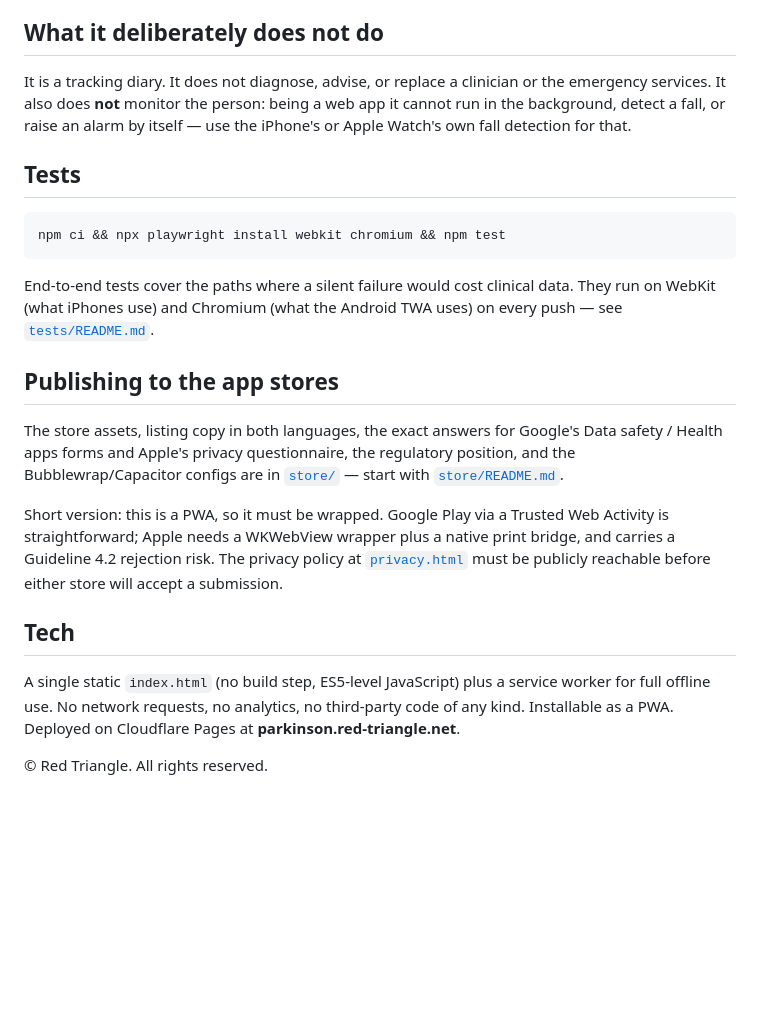
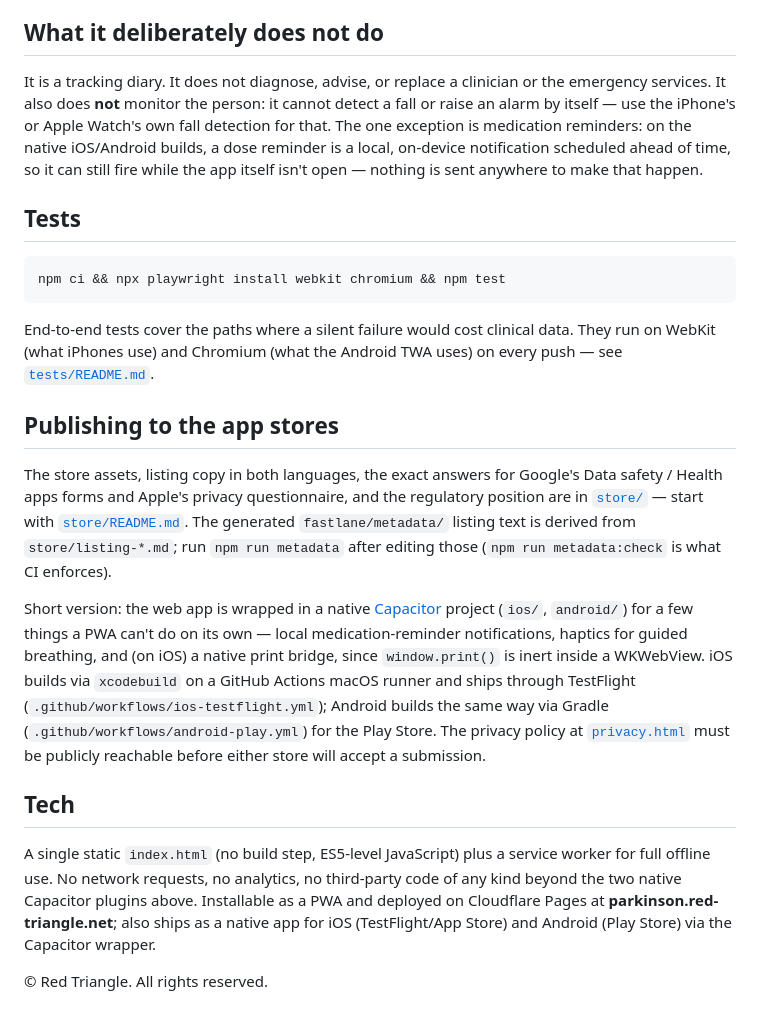
Before and after one commit to kares82/parkinson-companion, a Markdown page: README.md, the part around one of its changes. Rendered like a GitHub page; blank space fills up the shorter version.

```diff
--- a/README.md
+++ b/README.md
@@ -53,9 +71,11 @@ cannot be read back in; the JSON backup can.
 ## What it deliberately does not do
 
 It is a tracking diary. It does not diagnose, advise, or replace a clinician or the
-emergency services. It also does **not** monitor the person: being a web app it cannot
-run in the background, detect a fall, or raise an alarm by itself — use the iPhone's or
-Apple Watch's own fall detection for that.
+emergency services. It also does **not** monitor the person: it cannot detect a fall or
+raise an alarm by itself — use the iPhone's or Apple Watch's own fall detection for that.
+The one exception is medication reminders: on the native iOS/Android builds, a dose
+reminder is a local, on-device notification scheduled ahead of time, so it can still fire
+while the app itself isn't open — nothing is sent anywhere to make that happen.
 
 ## Tests
 
@@ -70,21 +90,26 @@ every push — see [`tests/README.md`](tests/README.md).
 ## Publishing to the app stores
 
 The store assets, listing copy in both languages, the exact answers for Google's
-Data safety / Health apps forms and Apple's privacy questionnaire, the regulatory
-position, and the Bubblewrap/Capacitor configs are in [`store/`](store/) — start
-with [`store/README.md`](store/README.md).
+Data safety / Health apps forms and Apple's privacy questionnaire, and the regulatory
+position are in [`store/`](store/) — start with [`store/README.md`](store/README.md).
+The generated `fastlane/metadata/` listing text is derived from `store/listing-*.md`;
+run `npm run metadata` after editing those (`npm run metadata:check` is what CI enforces).
 
-Short version: this is a PWA, so it must be wrapped. Google Play via a Trusted
-Web Activity is straightforward; Apple needs a WKWebView wrapper plus a native
-print bridge, and carries a Guideline 4.2 rejection risk. The privacy policy at
-[`privacy.html`](privacy.html) must be publicly reachable before either store
-will accept a submission.
+Short version: the web app is wrapped in a native [Capacitor](https://capacitorjs.com)
+project (`ios/`, `android/`) for a few things a PWA can't do on its own — local
+medication-reminder notifications, haptics for guided breathing, and (on iOS) a native
+print bridge, since `window.print()` is inert inside a WKWebView. iOS builds via `xcodebuild`
+on a GitHub Actions macOS runner and ships through TestFlight
+(`.github/workflows/ios-testflight.yml`); Android builds the same way via Gradle
+(`.github/workflows/android-play.yml`) for the Play Store. The privacy policy at [`privacy.html`](privacy.html)
+must be publicly reachable before either store will accept a submission.
 
 ## Tech
 
 A single static `index.html` (no build step, ES5-level JavaScript) plus a service
-worker for full offline use. No network requests, no analytics, no third-party
-code of any kind. Installable as a PWA. Deployed on Cloudflare Pages at
-**parkinson.red-triangle.net**.
+worker for full offline use. No network requests, no analytics, no third-party code of
+any kind beyond the two native Capacitor plugins above. Installable as a PWA and
+deployed on Cloudflare Pages at **parkinson.red-triangle.net**; also ships as a native
+app for iOS (TestFlight/App Store) and Android (Play Store) via the Capacitor wrapper.
 
 © Red Triangle. All rights reserved.
```
Also changed, not shown: other parts of README.md (+30 -12 lines), store/README.md (+42 -45 lines), 1 other file.
